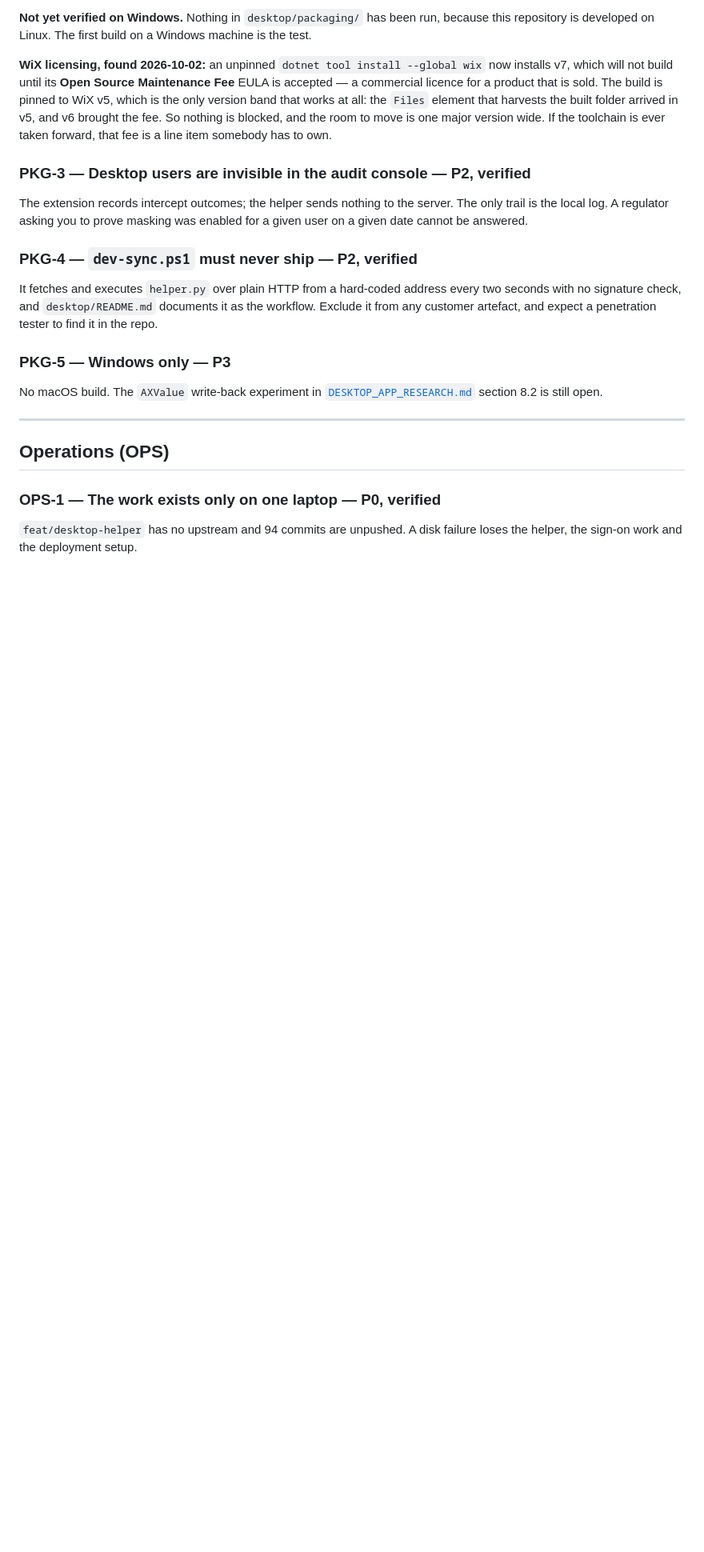
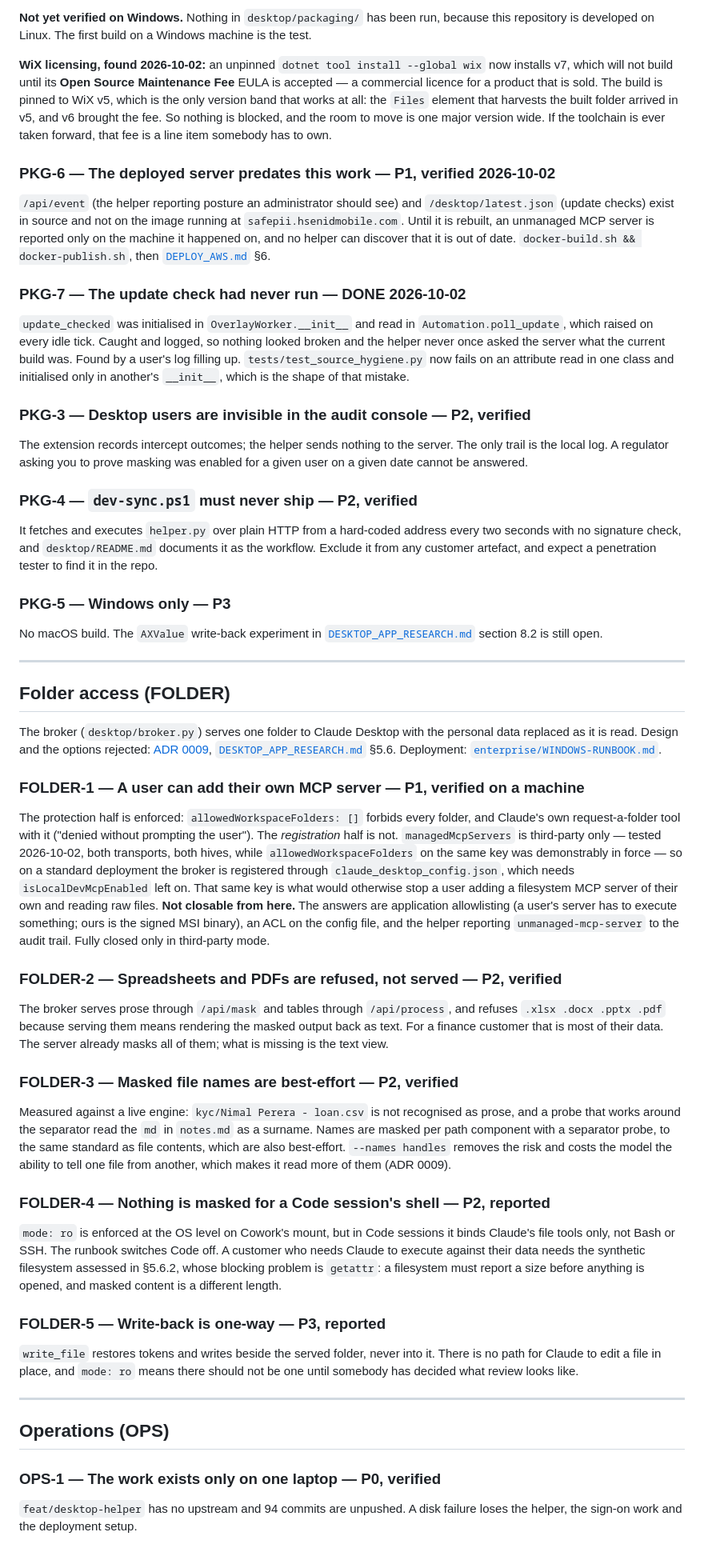
Before and after one commit to AflalHussain/maskroom, a Markdown page: docs/PRODUCTION_READINESS.md, the part around one of its changes. Shown at 80% size. Drawn GitHub-style; blank space fills up the shorter version.

Commit message:
Put the folder work in the document people read for what is outstanding
The readiness backlog had nothing about folder access at all. Everything learned
building it lived in an ADR, a research section and a runbook -- each right for
its own purpose, none of them the thing somebody opens to ask what is left.

Five FOLDER items, honest about which are limits rather than bugs. FOLDER-1 is
the one that matters: the protection half is enforced and the registration half
cannot be, because managedMcpServers turned out to be third-party only, so
registering the broker needs the same key that would otherwise stop a user adding
a file-reading server of their own. That is not closable by writing code here,
and it is listed with the three controls that do answer it.

Two packaging items with it. The deployed server predates both the posture route
and the update feed, so an unmanaged MCP server is currently reported only on the
machine it happened on. And the update check that had never run in its life,
recorded as done with the guard that now catches its shape.

The priority table says plainly that two of these cannot be closed from here --
one is a limit of what Claude Desktop enforces, one is a purchase -- because a
reader asking what is outstanding needs to see them rather than discover them.

Co-Authored-By: Claude Opus 5 (1M context) <noreply@anthropic.com>

```diff
--- a/docs/PRODUCTION_READINESS.md
+++ b/docs/PRODUCTION_READINESS.md
@@ -357,6 +366,22 @@ element that harvests the built folder arrived in v5, and v6 brought the fee. So
 nothing is blocked, and the room to move is one major version wide. If the
 toolchain is ever taken forward, that fee is a line item somebody has to own.
 
+### PKG-6 — The deployed server predates this work — P1, verified 2026-10-02
+`/api/event` (the helper reporting posture an administrator should see) and
+`/desktop/latest.json` (update checks) exist in source and not on the image
+running at `safepii.hsenidmobile.com`. Until it is rebuilt, an unmanaged MCP
+server is reported only on the machine it happened on, and no helper can discover
+that it is out of date. `docker-build.sh && docker-publish.sh`, then
+[`DEPLOY_AWS.md`](DEPLOY_AWS.md) §6.
+
+### PKG-7 — The update check had never run — **DONE 2026-10-02**
+`update_checked` was initialised in `OverlayWorker.__init__` and read in
+`Automation.poll_update`, which raised on every idle tick. Caught and logged, so
+nothing looked broken and the helper never once asked the server what the current
+build was. Found by a user's log filling up. `tests/test_source_hygiene.py` now
+fails on an attribute read in one class and initialised only in another's
+`__init__`, which is the shape of that mistake.
+
 ### PKG-3 — Desktop users are invisible in the audit console — P2, verified
 The extension records intercept outcomes; the helper sends nothing to the server. The only
 trail is the local log. A regulator asking you to prove masking was enabled for a given user
@@ -370,6 +395,57 @@ Exclude it from any customer artefact, and expect a penetration tester to find i
 ### PKG-5 — Windows only — P3
 No macOS build. The `AXValue` write-back experiment in
 [`DESKTOP_APP_RESEARCH.md`](DESKTOP_APP_RESEARCH.md) section 8.2 is still open.
+
+---
+
+## Folder access (FOLDER)
+
+The broker (`desktop/broker.py`) serves one folder to Claude Desktop with the
+personal data replaced as it is read. Design and the options rejected:
+[ADR 0009](adr/0009-folder-access-is-masked-by-being-the-only-way-in.md),
+[`DESKTOP_APP_RESEARCH.md`](DESKTOP_APP_RESEARCH.md) §5.6. Deployment:
+[`enterprise/WINDOWS-RUNBOOK.md`](../enterprise/WINDOWS-RUNBOOK.md).
+
+### FOLDER-1 — A user can add their own MCP server — P1, verified on a machine
+The protection half is enforced: `allowedWorkspaceFolders: []` forbids every
+folder, and Claude's own request-a-folder tool with it ("denied without prompting
+the user"). The *registration* half is not. `managedMcpServers` is third-party
+only — tested 2026-10-02, both transports, both hives, while
+`allowedWorkspaceFolders` on the same key was demonstrably in force — so on a
+standard deployment the broker is registered through `claude_desktop_config.json`,
+which needs `isLocalDevMcpEnabled` left on. That same key is what would otherwise
+stop a user adding a filesystem MCP server of their own and reading raw files.
+**Not closable from here.** The answers are application allowlisting (a user's
+server has to execute something; ours is the signed MSI binary), an ACL on the
+config file, and the helper reporting `unmanaged-mcp-server` to the audit trail.
+Fully closed only in third-party mode.
+
+### FOLDER-2 — Spreadsheets and PDFs are refused, not served — P2, verified
+The broker serves prose through `/api/mask` and tables through `/api/process`,
+and refuses `.xlsx .docx .pptx .pdf` because serving them means rendering the
+masked output back as text. For a finance customer that is most of their data.
+The server already masks all of them; what is missing is the text view.
+
+### FOLDER-3 — Masked file names are best-effort — P2, verified
+Measured against a live engine: `kyc/Nimal Perera - loan.csv` is not recognised
+as prose, and a probe that works around the separator read the `md` in `notes.md`
+as a surname. Names are masked per path component with a separator probe, to the
+same standard as file contents, which are also best-effort. `--names handles`
+removes the risk and costs the model the ability to tell one file from another,
+which makes it read more of them (ADR 0009).
+
+### FOLDER-4 — Nothing is masked for a Code session's shell — P2, reported
+`mode: ro` is enforced at the OS level on Cowork's mount, but in Code sessions it
+binds Claude's file tools only, not Bash or SSH. The runbook switches Code off.
+A customer who needs Claude to execute against their data needs the synthetic
+filesystem assessed in §5.6.2, whose blocking problem is `getattr`: a filesystem
+must report a size before anything is opened, and masked content is a different
+length.
+
+### FOLDER-5 — Write-back is one-way — P3, reported
+`write_file` restores tokens and writes beside the served folder, never into it.
+There is no path for Claude to edit a file in place, and `mode: ro` means there
+should not be one until somebody has decided what review looks like.
 
 ---
 
```
Also changed, not shown: other parts of docs/PRODUCTION_READINESS.md (+9 -0 lines).
